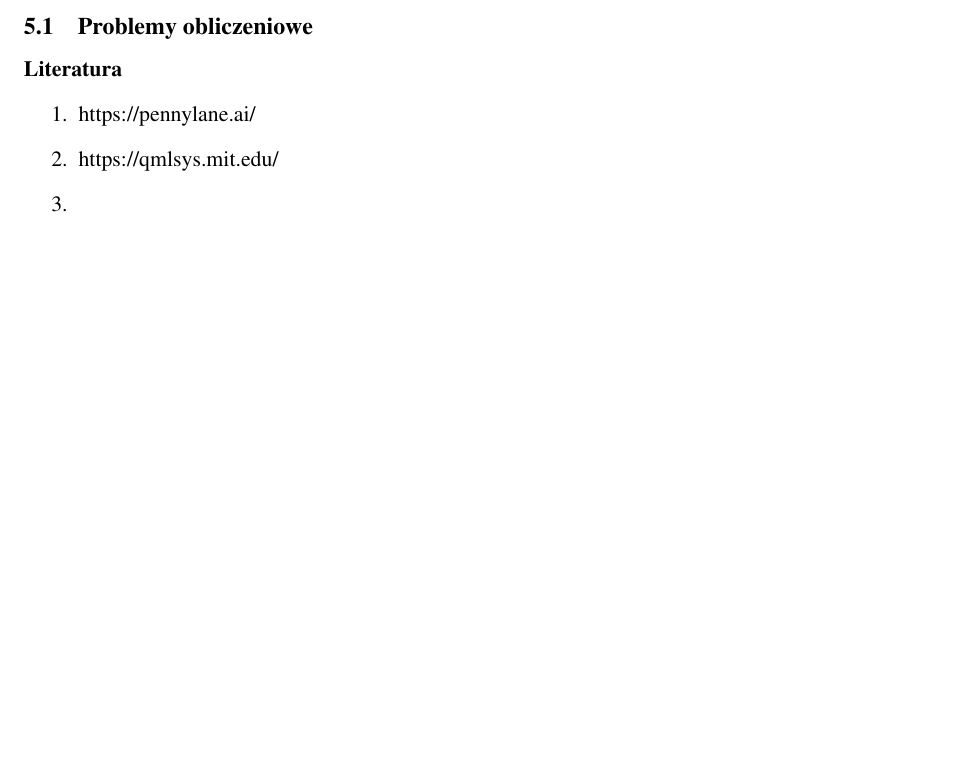
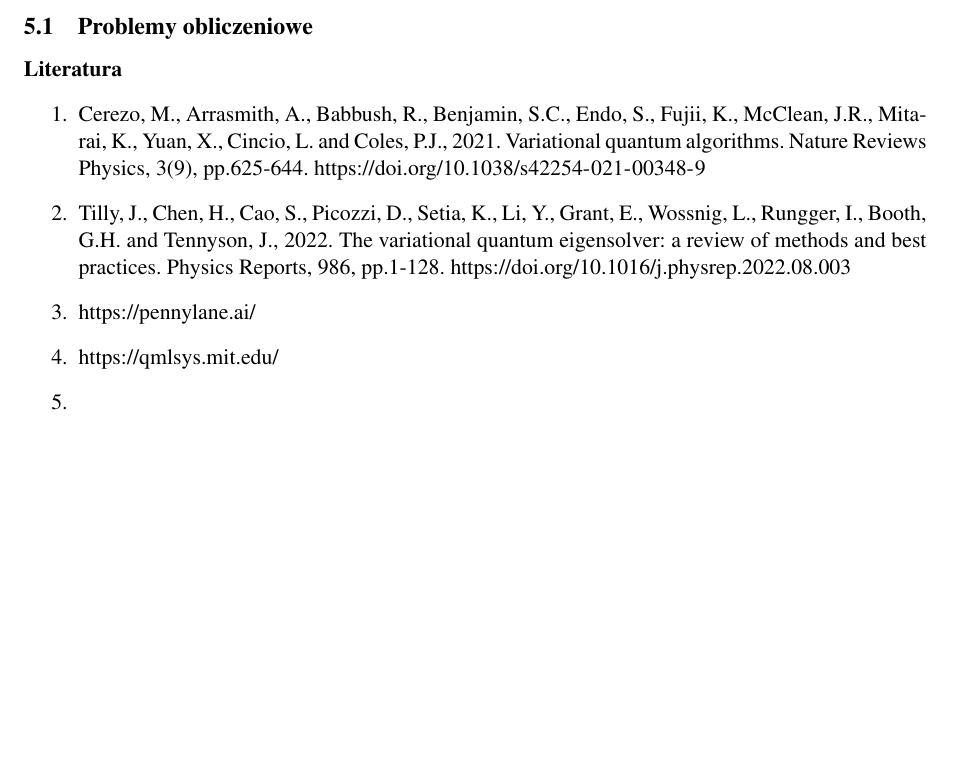
Before and after one commit to jmiszczak/nisq-qprog-tutorial, a LaTeX paper (kwantowe_algorytmy_wariacyjne/kwantowe_algorytmy_wariacyjne.tex): part of page 2 of 2, cut so that both start at the same text. Compiled offline with pdfLaTeX.

Commit message:
Some refs

```diff
--- a/kwantowe_algorytmy_wariacyjne/kwantowe_algorytmy_wariacyjne.tex
+++ b/kwantowe_algorytmy_wariacyjne/kwantowe_algorytmy_wariacyjne.tex
@@ -175,6 +175,10 @@ Kwantowy naprzemienny ansatz operatorowy \ang{quantum alternatin operator anzatz
 \def\labelenumi{\arabic{enumi}.}
 %\tightlist
 
+\item Cerezo, M., Arrasmith, A., Babbush, R., Benjamin, S.C., Endo, S., Fujii, K., McClean, J.R., Mitarai, K., Yuan, X., Cincio, L. and Coles, P.J., 2021. Variational quantum algorithms. Nature Reviews Physics, 3(9), pp.625-644. \url{https://doi.org/10.1038/s42254-021-00348-9}
+
+\item Tilly, J., Chen, H., Cao, S., Picozzi, D., Setia, K., Li, Y., Grant, E., Wossnig, L., Rungger, I., Booth, G.H. and Tennyson, J., 2022. The variational quantum eigensolver: a review of methods and best practices. Physics Reports, 986, pp.1-128. \url{https://doi.org/10.1016/j.physrep.2022.08.003}
+
 \item \url{https://pennylane.ai/}
 
 \item \url{https://qmlsys.mit.edu/}
```
